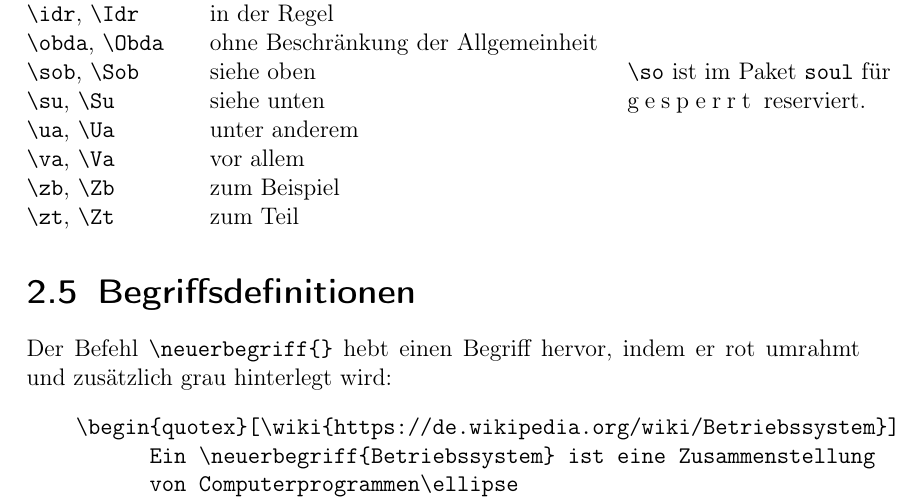
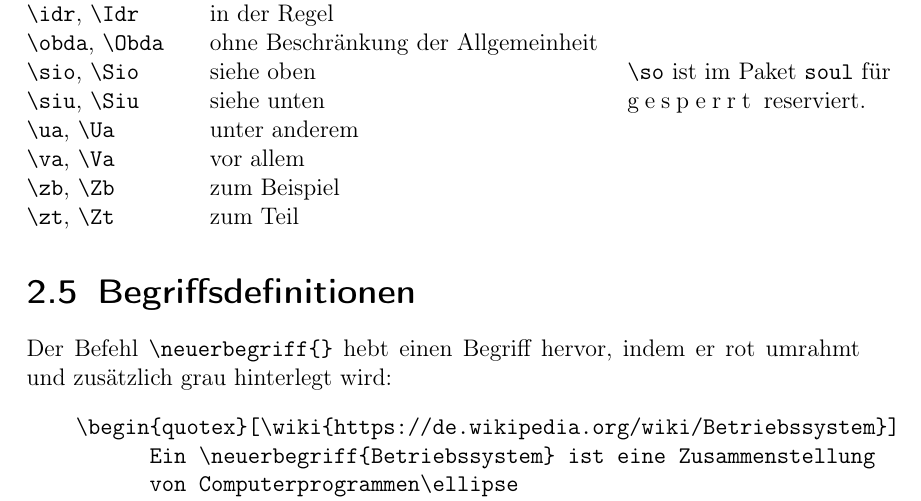
Before and after one commit to MircoL/LatexTemplateDE, a LaTeX book (doc/docu_v5.tex, which reads mircol-v5.tex): part of page 13 of 30, cut so that both start at the same text. Compiled offline with pdfLaTeX; a LaTeX package or settings file that is missing is left out.

Commit message:
Version 5.7: \sio und \siu (ersetzt \su) eingefügt.

```diff
--- a/doc/docu_v5.tex
+++ b/doc/docu_v5.tex
@@ -7,7 +7,7 @@
 \pgfqkeys{/VorlageVersion5}{
 	all/Autoren						= {Mirco Lukas},
 	all/Titel	 					= {Dokumentation zur \LaTeX-Vorlage},
-	all/Untertitel 					= {Eine \LaTeX-Vorlage mit vielen vordefinierten Befehlen\par Version~5.6},
+	all/Untertitel 					= {Eine \LaTeX-Vorlage mit vielen vordefinierten Befehlen\par Version~5.7},
 	all/VersionPraefix 				= {},
 	all/Version 					= {false},
 	all/Icon/Breite					= {1},
@@ -285,8 +285,8 @@ Aenean massa. Cum sociis natoque penatibus et magnis.     \qed
 				\verb|\dhe|, \verb|\Dhe|		\> das heißt 					\> \verb|\dh| ist schon für \dh\ belegt.	\\
 				\verb|\idr|, \verb|\Idr|		\> in der Regel															\\
 				\verb|\obda|, \verb|\Obda|		\> ohne Beschränkung der Allgemeinheit 									\\
-				\verb|\sob|, \verb|\Sob|		\> siehe oben 					\> \verb|\so| ist im Paket \texttt{soul} für 			\\
-				\verb|\su|, \verb|\Su|			\> siehe unten					\> \so{gesperrt} reserviert.				\\
+				\verb|\sio|, \verb|\Sio|		\> siehe oben 					\> \verb|\so| ist im Paket \texttt{soul} für 			\\
+				\verb|\siu|, \verb|\Siu|		\> siehe unten					\> \so{gesperrt} reserviert.				\\
 				\verb|\ua|, \verb|\Ua|			\> unter anderem														\\
 				\verb|\va|, \verb|\Va|			\> vor allem															\\
 				\verb|\zb|, \verb|\Zb|			\> zum Beispiel															\\
--- a/mircol-v5.tex
+++ b/mircol-v5.tex
@@ -236,10 +234,10 @@
 	\makeatother
 }
 
-\newcommand{\sob}{s.\,o.\xspace}
-\newcommand{\Sob}{S.\,o.\xspace}
-\newcommand{\su}{s.\,u.\xspace}
-\newcommand{\Su}{S.\,u.\xspace}
+\newcommand{\sio}{s.\,o.\xspace}
+\newcommand{\Sio}{S.\,o.\xspace}
+\newcommand{\siu}{s.\,u.\xspace}
+\newcommand{\Siu}{S.\,u.\xspace}
 
 \newcommand{\orr}{\vee}
 	\newcommand{\bigorr}{\bigvee}
@@ -377,11 +375,11 @@
 	colframe=blue!75!black,fonttitle=\bfseries,title={#2},phantomlabel={#1},breakable%
 }
 
-\newtcolorbox[auto counter,number format=\arabic,list inside=yellowboxes]{yellowboxIdx}[2][]{%
+\newtcolorbox[use counter from=blueboxIdx,number format=\arabic,list inside=yellowboxes]{yellowboxIdx}[2][box\boxnummer]{%
 	colframe=yellow!99,fonttitle=\bfseries,title={\textcolor{black}{#2}},phantomlabel={#1},breakable%
 }
 
-\newtcolorbox[auto counter,number format=\arabic,list inside=greenboxes]{greenboxIdx}[2][]{%
+\newtcolorbox[use counter from=blueboxIdx,number format=\arabic,list inside=greenboxes]{greenboxIdx}[2][box\boxnummer]{%
 	colframe=green,fonttitle=\bfseries,title={\textcolor{black}{#2}},phantomlabel={#1},breakable%
 }
 
```
Also changed, not shown: doc/version.dat (+1 -1 lines), doc/docu_v5.pdf, mircol-v5.tex (5 more changed lines).
